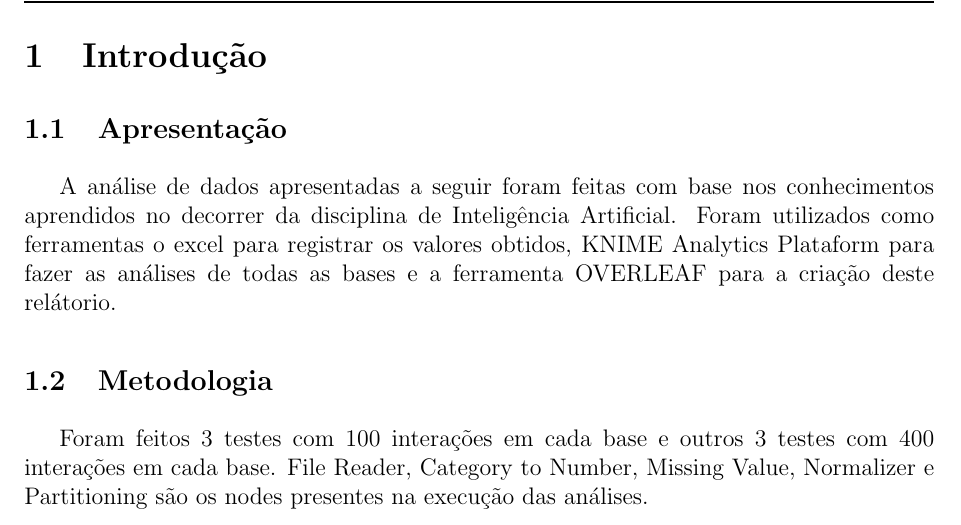
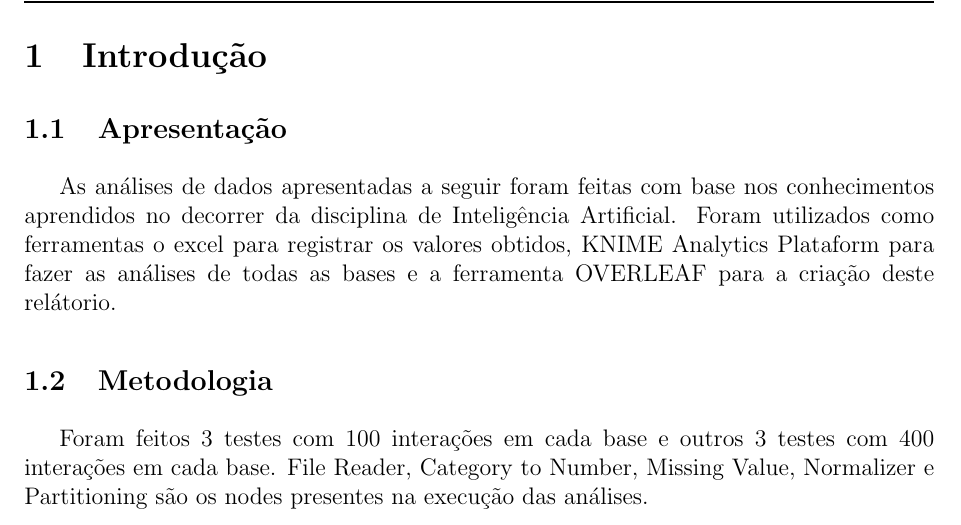
Before and after one commit to WhoisBsa/Faculdade, a LaTeX document (3º Periodo Computação/IA/Trabalho Final/Overleaf/main.tex, which reads 3º Periodo Computação/IA/Trabalho Final/Overleaf/sections/introducao.tex): part of page 3 of 8, cut so that both start at the same text. Compiled offline with pdfLaTeX.

Commit message:
Trabalho Final IA

```diff
--- a/3º Periodo Computação/IA/Trabalho Final/Overleaf/sections/introducao.tex
+++ b/3º Periodo Computação/IA/Trabalho Final/Overleaf/sections/introducao.tex
@@ -2,7 +2,7 @@
 \label{sec:introducao}
 
 \subsection{Apresentação}
-A análise de dados apresentadas a seguir foram feitas com base nos conhecimentos aprendidos no decorrer da disciplina de Inteligência Artificial. Foram utilizados como ferramentas o excel para registrar os valores obtidos, KNIME Analytics Plataform para fazer as análises de todas as bases e a ferramenta OVERLEAF para a criação deste relátorio.
+As análises de dados apresentadas a seguir foram feitas com base nos conhecimentos aprendidos no decorrer da disciplina de Inteligência Artificial. Foram utilizados como ferramentas o excel para registrar os valores obtidos, KNIME Analytics Plataform para fazer as análises de todas as bases e a ferramenta OVERLEAF para a criação deste relátorio.
 
 \subsection{Metodologia}
 Foram feitos 3 testes com 100 interações em cada base e outros 3 testes com 400 interações em cada base. File Reader, Category to Number, Missing Value, Normalizer e Partitioning são os nodes presentes na execução das análises.
```
Also changed, not shown: 3º Periodo Computação/IA/Trabalho Final/Trabalho_Final.pdf (deleted), 3º Periodo Computação/IA/Trabalho Final/Trabalho_Final_IA.pdf (added).
